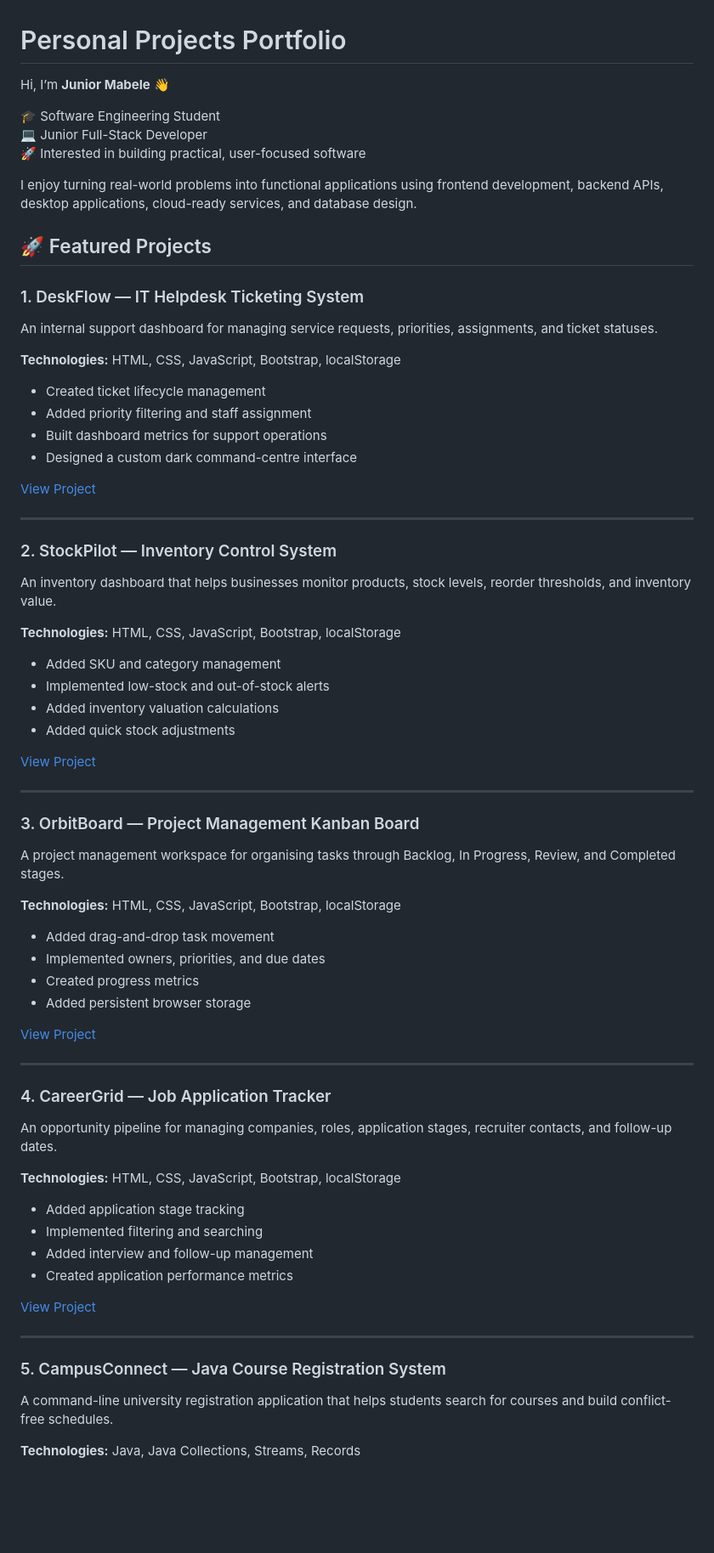
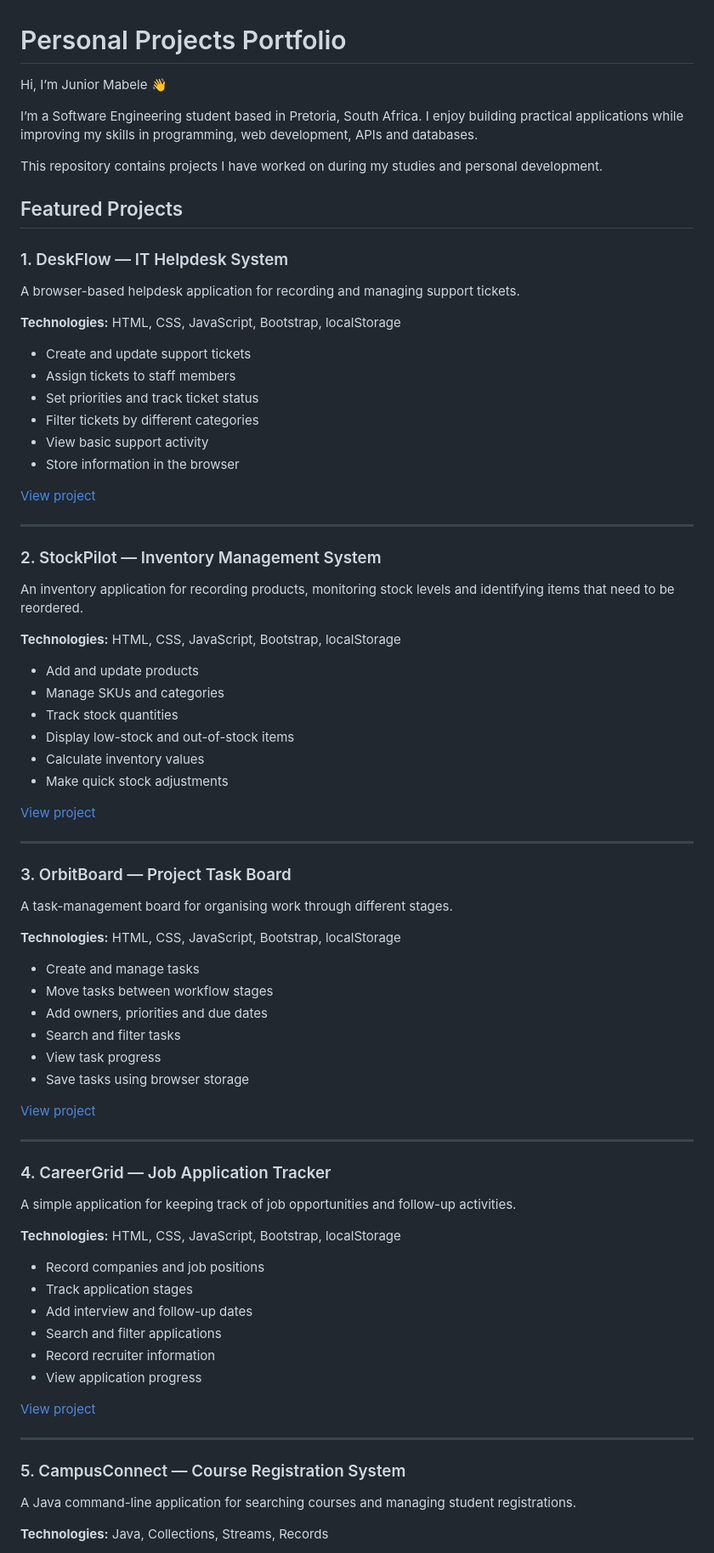
Before and after one commit to JuniorMabele/Personal-Projects-Portofolio, a Markdown page: README.md, the part around one of its changes. Shown at 85% size. GitHub-like rendering; blank space fills up the shorter version.

Commit message:
Revise README.md for clarity and consistency
Updated personal introduction and project descriptions in README.md. Improved clarity and consistency in project details and technologies.

```diff
--- a/README.md
+++ b/README.md
@@ -1,78 +1,84 @@
 # Personal Projects Portfolio
 
-Hi, I’m **Junior Mabele** 👋
+Hi, I’m Junior Mabele 👋
 
-🎓 Software Engineering Student
-💻 Junior Full-Stack Developer
-🚀 Interested in building practical, user-focused software
+I’m a Software Engineering student based in Pretoria, South Africa. I enjoy building practical applications while improving my skills in programming, web development, APIs and databases.
 
-I enjoy turning real-world problems into functional applications using frontend development, backend APIs, desktop applications, cloud-ready services, and database design.
+This repository contains projects I have worked on during my studies and personal development.
 
-## 🚀 Featured Projects
+## Featured Projects
 
-### 1. DeskFlow — IT Helpdesk Ticketing System
+### 1. DeskFlow — IT Helpdesk System
 
-An internal support dashboard for managing service requests, priorities, assignments, and ticket statuses.
+A browser-based helpdesk application for recording and managing support tickets.
 
 **Technologies:** HTML, CSS, JavaScript, Bootstrap, localStorage
 
-- Created ticket lifecycle management
-- Added priority filtering and staff assignment
-- Built dashboard metrics for support operations
-- Designed a custom dark command-centre interface
+- Create and update support tickets
+- Assign tickets to staff members
+- Set priorities and track ticket status
+- Filter tickets by different categories
+- View basic support activity
+- Store information in the browser
 
-[View Project](./DeskFlow-IT-Helpdesk)
+[View project](./DeskFlow-IT-Helpdesk)
 
 ---
 
-### 2. StockPilot — Inventory Control System
+### 2. StockPilot — Inventory Management System
 
-An inventory dashboard that helps businesses monitor products, stock levels, reorder thresholds, and inventory value.
+An inventory application for recording products, monitoring stock levels and identifying items that need to be reordered.
 
 **Technologies:** HTML, CSS, JavaScript, Bootstrap, localStorage
 
-- Added SKU and category management
-- Implemented low-stock and out-of-stock alerts
-- Added inventory valuation calculations
-- Added quick stock adjustments
+- Add and update products
+- Manage SKUs and categories
+- Track stock quantities
+- Display low-stock and out-of-stock items
+- Calculate inventory values
+- Make quick stock adjustments
 
-[View Project](./StockPilot-Inventory-Control)
+[View project](./StockPilot-Inventory-Control)
 
 ---
 
-### 3. OrbitBoard — Project Management Kanban Board
+### 3. OrbitBoard — Project Task Board
 
-A project management workspace for organising tasks through Backlog, In Progress, Review, and Completed stages.
+A task-management board for organising work through different stages.
 
 **Technologies:** HTML, CSS, JavaScript, Bootstrap, localStorage
 
-- Added drag-and-drop task movement
-- Implemented owners, priorities, and due dates
-- Created progress metrics
-- Added persistent browser storage
+- Create and manage tasks
+- Move tasks between workflow stages
+- Add owners, priorities and due dates
+- Search and filter tasks
+- View task progress
+- Save tasks using browser storage
 
-[View Project](./OrbitBoard-Project-Management)
+[View project](./OrbitBoard-Project-Management)
 
 ---
 
 ### 4. CareerGrid — Job Application Tracker
 
-An opportunity pipeline for managing companies, roles, application stages, recruiter contacts, and follow-up dates.
+A simple application for keeping track of job opportunities and follow-up activities.
 
 **Technologies:** HTML, CSS, JavaScript, Bootstrap, localStorage
 
-- Added application stage tracking
-- Implemented filtering and searching
-- Added interview and follow-up management
-- Created application performance metrics
+- Record companies and job positions
+- Track application stages
+- Add interview and follow-up dates
+- Search and filter applications
+- Record recruiter information
+- View application progress
 
-[View Project](./CareerGrid-Job-Application-Tracker)
+[View project](./CareerGrid-Job-Application-Tracker)
 
 ---
 
-### 5. CampusConnect — Java Course Registration System
+### 5. CampusConnect — Course Registration System
 
-A command-line university registration application that helps students search for courses and build conflict-free schedules.
+A Java command-line application for searching courses and managing student registrations.
 
-**Technologies:** Java, Java Collections, Streams, Records
+**Technologies:** Java, Collections, Streams, Records
 
```
Also changed, not shown: other parts of README.md (+50 -40 lines).
